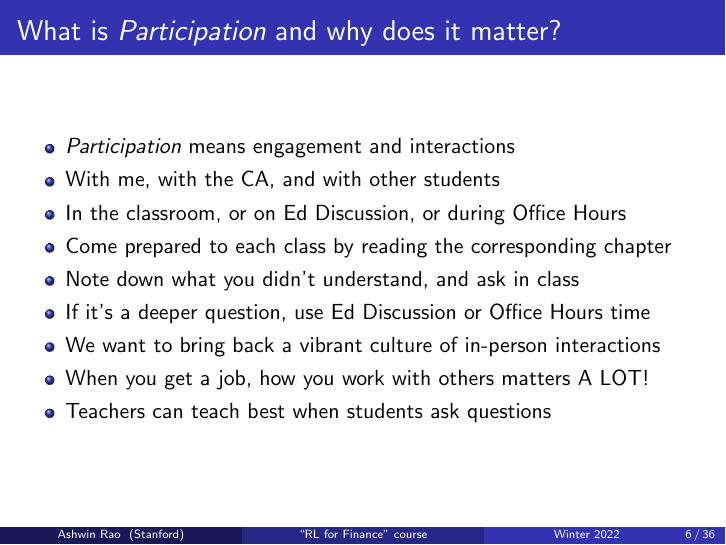
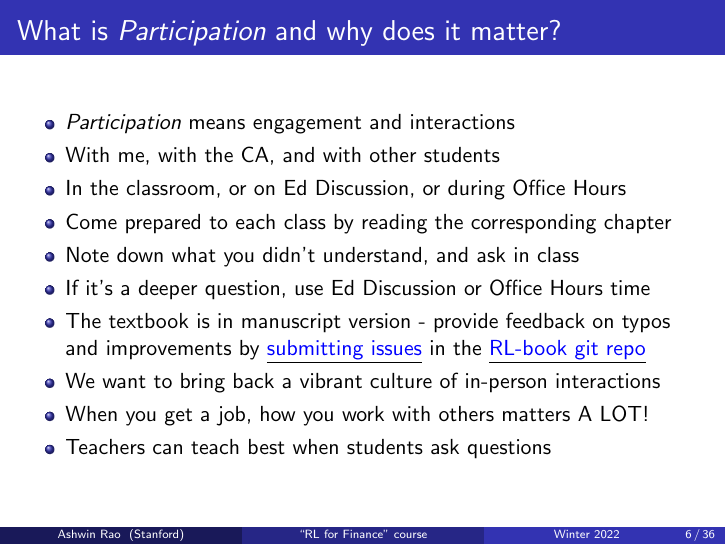
Before and after one commit to coverdrive/technical-documents, LaTeX slides (finance/cme241/Stanford-CME241.tex): page 6 of 36. Compiled offline with pdfLaTeX.

Commit message:
added note on submitting issues

```diff
--- a/finance/cme241/Stanford-CME241.tex
+++ b/finance/cme241/Stanford-CME241.tex
@@ -204,6 +204,7 @@
 \item Come prepared to each class by reading the corresponding chapter
 \item Note down what you didn't understand, and ask in class
 \item If it's a deeper question, use Ed Discussion or Office Hours time
+\item The textbook is in manuscript version - provide feedback on typos and improvements by \href{https://docs.github.com/en/issues/tracking-your-work-with-issues/creating-an-issue}{\underline{\textcolor{blue}{submitting issues}}} in the \href{https://github.com/TikhonJelvis/RL-book}{\underline{\textcolor{blue}{RL-book git repo}}}
 \item We want to bring back a vibrant culture of in-person interactions
 \item When you get a job, how you work with others matters A LOT!
 \item Teachers can teach best when students ask questions
```
Also changed, not shown: finance/cme241/Stanford-CME241.pdf.
